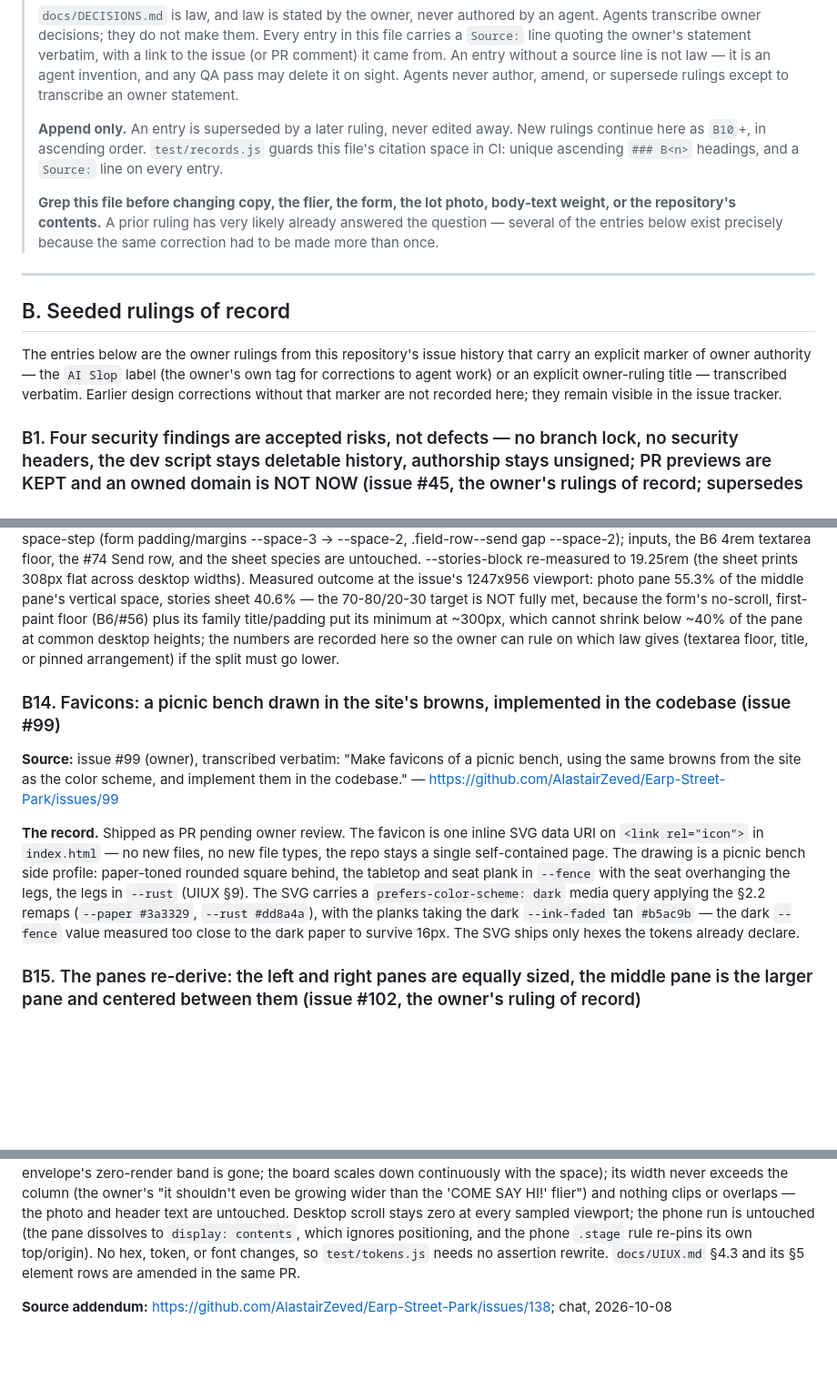
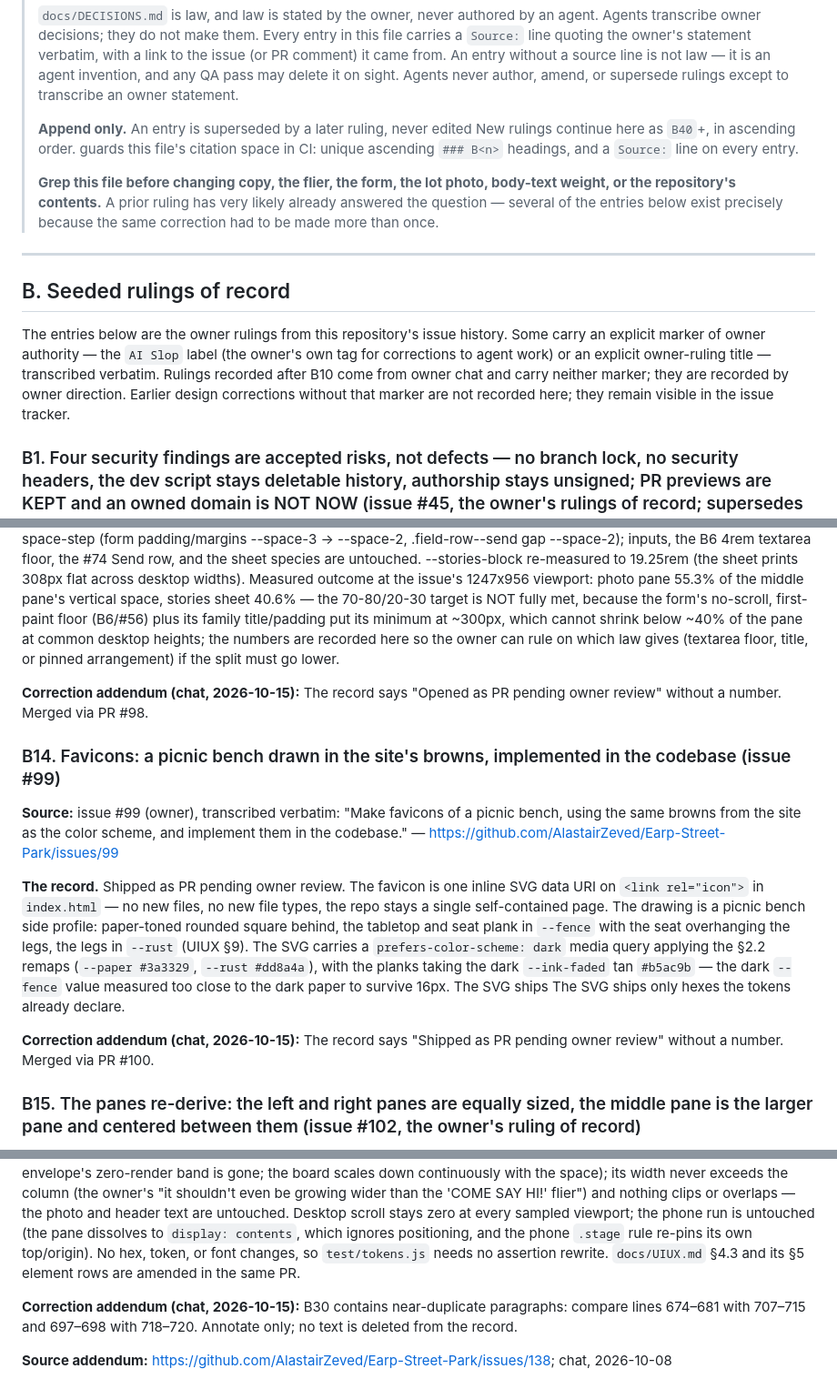
Before and after one commit to AlastairZeved/Earp-Street-Park, a Markdown page: docs/DECISIONS.md, 3 parts joined by grey strips. Shown at 91% size. GitHub-like rendering; blank space fills up the shorter version.

Commit message:
docs: record owner-authorized citation corrections in DECISIONS.md (issue #165)

```diff
--- a/docs/DECISIONS.md
+++ b/docs/DECISIONS.md
@@ -19,7 +19,7 @@ verbatim from its issue of record, never authored or paraphrased by an agent.
 > supersede rulings except to transcribe an owner statement.
 >
 > **Append only.** An entry is superseded by a later ruling, never edited
-> away. New rulings continue here as `B10`+, in ascending order. `test/records.js`
+> New rulings continue here as `B40`+, in ascending order.
 > guards this file's citation space in CI: unique ascending `### B<n>`
 > headings, and a `Source:` line on every entry.
 >
@@ -32,11 +32,12 @@ verbatim from its issue of record, never authored or paraphrased by an agent.
 
 ## B. Seeded rulings of record
 
-The entries below are the owner rulings from this repository's issue history
-that carry an explicit marker of owner authority — the `AI Slop` label (the
+The entries below are the owner rulings from this repository's issue history.
+Some carry an explicit marker of owner authority — the `AI Slop` label (the
 owner's own tag for corrections to agent work) or an explicit owner-ruling
-title — transcribed verbatim. Earlier design corrections without that marker
-are not recorded here; they remain visible in the issue tracker.
+title — transcribed verbatim. Rulings recorded after B10 come from owner chat
+and carry neither marker; they are recorded by owner direction. Earlier design
+corrections without that marker are not recorded here; they remain visible in the issue tracker.
 
 ### B1. Four security findings are accepted risks, not defects — no branch lock, no security headers, the dev script stays deletable history, authorship stays unsigned; PR previews are KEPT and an owned domain is NOT NOW (issue #45, the owner's rulings of record; supersedes the standing "disclosed defects are repaired to zero" standard for exactly these four items; waives nothing else)
 
@@ -127,6 +128,8 @@ The issue's own words on what carries authority: "Both sentences are the law; ev
 
 **The record.** Opened as PR pending owner review. The center column widens 49% -> 52.5% (bounded by the week sheet's right edge at 21.7% and the plan sheet's column at 78.2%; the side sheets narrow to 20.5% / 20.6% to yield it, the flier shares the plan column and its headroom clamp is re-derived for the 20.6% wrap). The form's chrome compacts one space-step (form padding/margins --space-3 -> --space-2, .field-row--send gap --space-2); inputs, the B6 4rem textarea floor, the #74 Send row, and the sheet species are untouched. --stories-block re-measured to 19.25rem (the sheet prints 308px flat across desktop widths). Measured outcome at the issue's 1247x956 viewport: photo pane 55.3% of the middle pane's vertical space, stories sheet 40.6% — the 70-80/20-30 target is NOT fully met, because the form's no-scroll, first-paint floor (B6/#56) plus its family title/padding put its minimum at ~300px, which cannot shrink below ~40% of the pane at common desktop heights; the numbers are recorded here so the owner can rule on which law gives (textarea floor, title, or pinned arrangement) if the split must go lower.
 
+**Correction addendum (chat, 2026-10-15):** The record says "Opened as PR pending owner review" without a number. Merged via PR #98.
+
 ### B14. Favicons: a picnic bench drawn in the site's browns, implemented in the codebase (issue #99)
 
 **Source:** issue #99 (owner), transcribed verbatim: "Make favicons of a picnic bench, using the same browns from the site as the color scheme, and implement them in the codebase." — https://github.com/AlastairZeved/Earp-Street-Park/issues/99
@@ -140,7 +143,9 @@ and seat plank in `--fence` with the seat overhanging the legs, the legs in
 query applying the §2.2 remaps (`--paper #3a3329`, `--rust #dd8a4a`), with
 the planks taking the dark `--ink-faded` tan `#b5ac9b` — the dark `--fence`
 value measured too close to the dark paper to survive 16px. The SVG ships
-only hexes the tokens already declare.
+The SVG ships only hexes the tokens already declare.
+
+**Correction addendum (chat, 2026-10-15):** The record says "Shipped as PR pending owner review" without a number. Merged via PR #100.
 
 ### B15. The panes re-derive: the left and right panes are equally sized, the middle pane is the larger pane and centered between them (issue #102, the owner's ruling of record)
 
@@ -744,8 +761,9 @@ Desktop scroll stays zero at every sampled viewport; the phone run is
 untouched (the pane dissolves to `display: contents`, which ignores
 positioning, and the phone `.stage` rule re-pins its own top/origin). No
 hex, token, or font changes, so `test/tokens.js` needs no assertion
-rewrite. `docs/UIUX.md` §4.3 and its §5 element rows are amended in the
-same PR.
+rewrite. `docs/UIUX.md` §4.3 and its §5 element rows are amended in the same PR.
+
+**Correction addendum (chat, 2026-10-15):** B30 contains near-duplicate paragraphs: compare lines 674–681 with 707–715 and 697–698 with 718–720. Annotate only; no text is deleted from the record.
 
 **Source addendum:** https://github.com/AlastairZeved/Earp-Street-Park/issues/138; chat, 2026-10-08
 
```
Also changed, not shown: other parts of docs/DECISIONS.md (+15 -1 lines).
